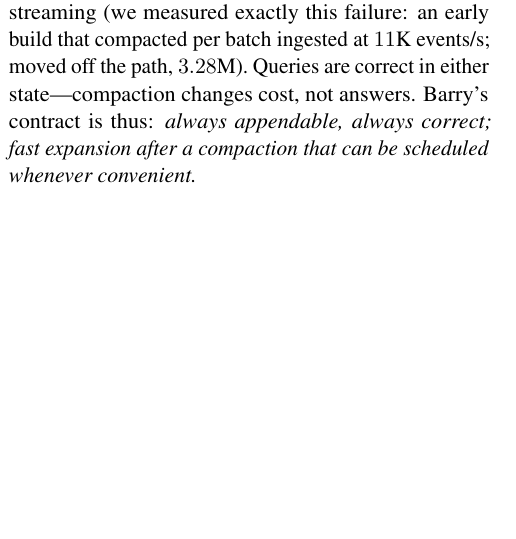
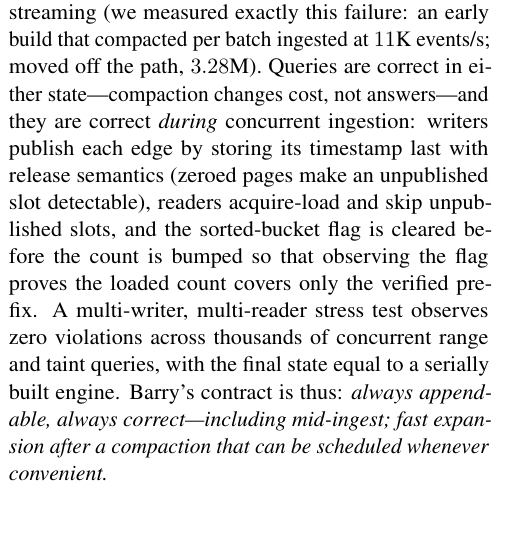
Before and after one commit to graphuofm/TGSA, a LaTeX paper (paper/main.tex): part of one column of page 4 of 7, cut so that both start at the same text, the shorter picture padded with empty space. Compiled offline with pdfLaTeX.

Commit message:
Paper: concurrent-read correctness property
Co-Authored-By: Claude Fable 5 <noreply@anthropic.com>

```diff
--- a/paper/main.tex
+++ b/paper/main.tex
@@ -359,9 +359,17 @@ folding it in would make every batch pay $O(E)$ and forfeit streaming
 (we measured exactly this failure: an early build that compacted per
 batch ingested at $11$K events/s; moved off the path, $3.28$M).
 Queries are correct in either state---compaction changes cost, not
-answers. Barry's contract is thus: \emph{always appendable, always
-correct; fast expansion after a compaction that can be scheduled
-whenever convenient.}
+answers---and they are correct \emph{during} concurrent ingestion:
+writers publish each edge by storing its timestamp last with release
+semantics (zeroed pages make an unpublished slot detectable), readers
+acquire-load and skip unpublished slots, and the sorted-bucket flag is
+cleared before the count is bumped so that observing the flag proves
+the loaded count covers only the verified prefix. A multi-writer,
+multi-reader stress test observes zero violations across thousands of
+concurrent range and taint queries, with the final state equal to a
+serially built engine. Barry's contract is thus: \emph{always
+appendable, always correct---including mid-ingest; fast expansion
+after a compaction that can be scheduled whenever convenient.}
 
 \subsection{Taint semantics}
 \begin{theorem}[Sparse taint correctness]
```
